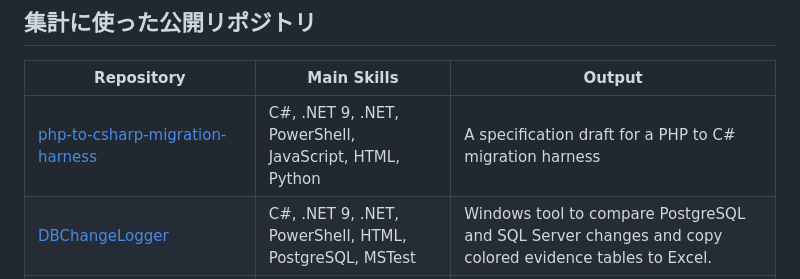
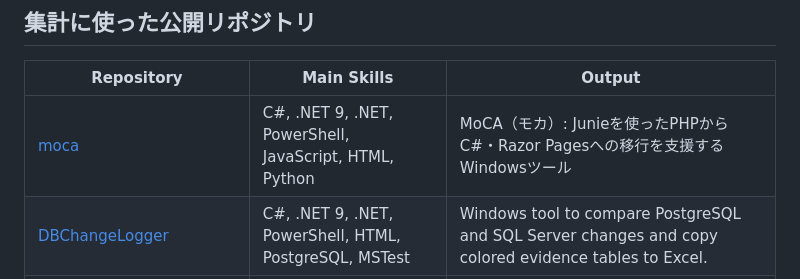
Before and after one commit to SSsan-00/SSsan-00, a Markdown page: profile/repository-notes.md, the part around one of its changes. Drawn GitHub-style; folded sections open.

Commit message:
Refresh the MoCA GitHub profile showcase

```diff
--- a/profile/repository-notes.md
+++ b/profile/repository-notes.md
@@ -139,7 +139,7 @@ flowchart LR
 
 | Repository | Main Skills | Output |
 | --- | --- | --- |
-| [php-to-csharp-migration-harness](https://github.com/SSsan-00/php-to-csharp-migration-harness) | C#, .NET 9, .NET, PowerShell, JavaScript, HTML, Python | A specification draft for a PHP to C# migration harness |
+| [moca](https://github.com/SSsan-00/moca) | C#, .NET 9, .NET, PowerShell, JavaScript, HTML, Python | MoCA（モカ）: Junieを使ったPHPからC#・Razor Pagesへの移行を支援するWindowsツール |
 | [DBChangeLogger](https://github.com/SSsan-00/DBChangeLogger) | C#, .NET 9, .NET, PowerShell, HTML, PostgreSQL, MSTest | Windows tool to compare PostgreSQL and SQL Server changes and copy colored evidence tables to Excel. |
 | [sql-analysis-formatter-vba](https://github.com/SSsan-00/sql-analysis-formatter-vba) | C#, .NET 9, .NET, PowerShell, VBA, ScriptDom, MSTest | Excel VBA macro to convert SQL identifiers to Japanese display names using a worksheet mapping. |
 | [ClassDiagramMaker](https://github.com/SSsan-00/ClassDiagramMaker) | C#, .NET 9, .NET, PowerShell, Roslyn, SemanticModel, WinForms | C# AST-based class diagram generator |
```
Also changed, not shown: other parts of profile/repository-notes.md (+1 -1 lines), README.md (+3 -3 lines), profile/intro.md (+3 -3 lines), assets/migration-harness-demo.png.
